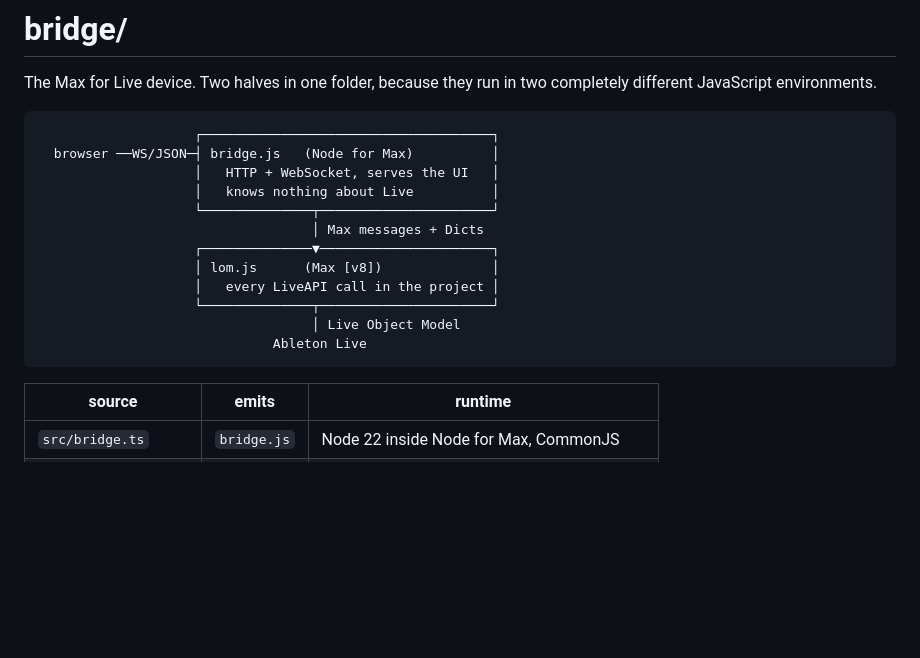
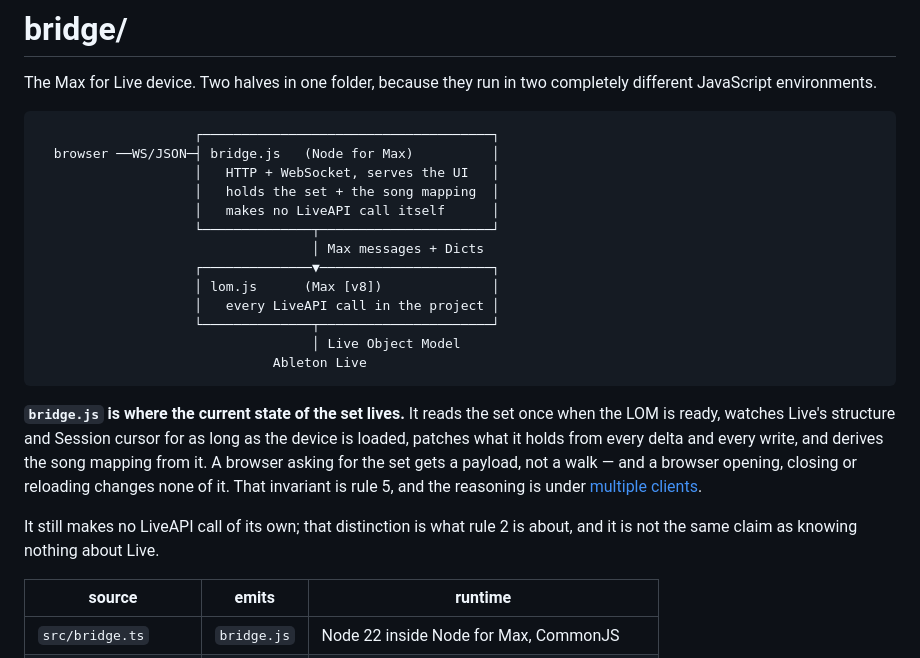
Before and after one commit to openflowfm/bridge, a Markdown page: README.md, the part around the change. Drawn GitHub-style; blank space fills up the shorter version.

````diff
--- a/README.md
+++ b/README.md
@@ -7,7 +7,8 @@ completely different JavaScript environments.
                     ┌─────────────────────────────────────┐
   browser ──WS/JSON─┤ bridge.js   (Node for Max)          │
                     │   HTTP + WebSocket, serves the UI   │
-                    │   knows nothing about Live          │
+                    │   holds the set + the song mapping  │
+                    │   makes no LiveAPI call itself      │
                     └──────────────┬──────────────────────┘
                                    │ Max messages + Dicts
                     ┌──────────────▼──────────────────────┐
@@ -17,6 +18,16 @@ completely different JavaScript environments.
                                    │ Live Object Model
                               Ableton Live
 ```
+
+**`bridge.js` is where the current state of the set lives.** It reads the set once when
+the LOM is ready, watches Live's structure and Session cursor for as long as the device is
+loaded, patches what it holds from every delta and every write, and derives the song
+mapping from it. A browser asking for the set gets a payload, not a walk — and a browser
+opening, closing or reloading changes none of it. That invariant is rule 5, and the
+reasoning is under [multiple clients](docs/multiple-clients.md).
+
+It still makes no LiveAPI call of its own; that distinction is what rule 2 is about, and
+it is not the same claim as knowing nothing about Live.
 
 | source | emits | runtime |
 |---|---|---|
````
Also changed, not shown: docs/following-live.md (+5 -4 lines), docs/message-protocol.md (+9 -1 lines).
